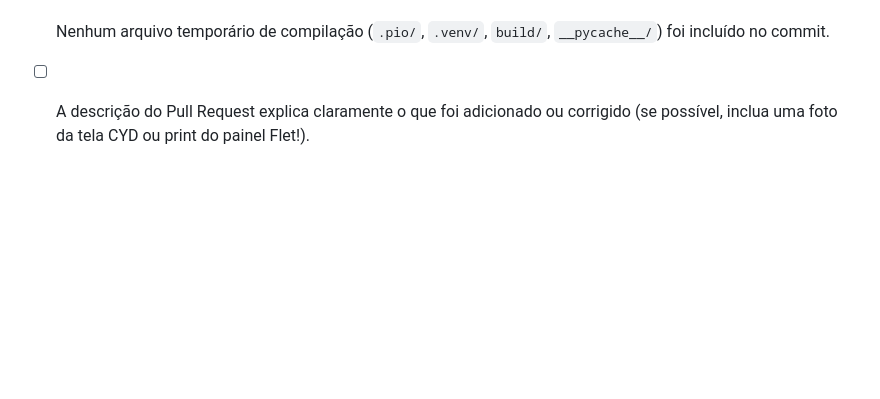
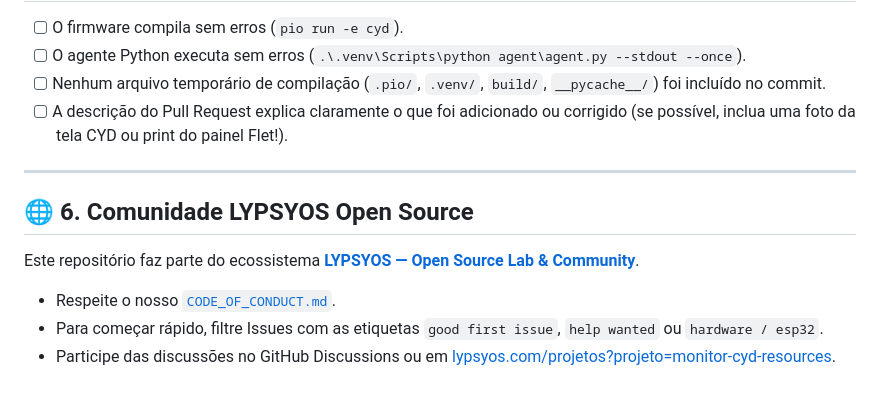
Before and after one commit to matribeirotech/monitor-cyd-resources, a Markdown page: CONTRIBUTING.md, the part around the change. GitHub-like rendering; blank space fills up the shorter version.

Commit message:
docs(oss): add LYPSYOS Code of Conduct and community links

```diff
--- a/CONTRIBUTING.md
+++ b/CONTRIBUTING.md
@@ -94,3 +94,13 @@ Se você alterou o `agent/agent.py` e deseja atualizar o executável standalone
 - [ ] O agente Python executa sem erros (`.\.venv\Scripts\python agent\agent.py --stdout --once`).
 - [ ] Nenhum arquivo temporário de compilação (`.pio/`, `.venv/`, `build/`, `__pycache__/`) foi incluído no commit.
 - [ ] A descrição do Pull Request explica claramente o que foi adicionado ou corrigido (se possível, inclua uma foto da tela CYD ou print do painel Flet!).
+
+---
+
+## 🌐 6. Comunidade LYPSYOS Open Source
+
+Este repositório faz parte do ecossistema **[LYPSYOS — Open Source Lab & Community](https://lypsyos.com)**.
+
+- Respeite o nosso [`CODE_OF_CONDUCT.md`](CODE_OF_CONDUCT.md).
+- Para começar rápido, filtre Issues com as etiquetas `good first issue`, `help wanted` ou `hardware / esp32`.
+- Participe das discussões no GitHub Discussions ou em [lypsyos.com/projetos?projeto=monitor-cyd-resources](https://lypsyos.com/projetos?projeto=monitor-cyd-resources).
```
Also changed, not shown: CODE_OF_CONDUCT.md (added, +20 -0 lines), README.md (+2 -1 lines).
